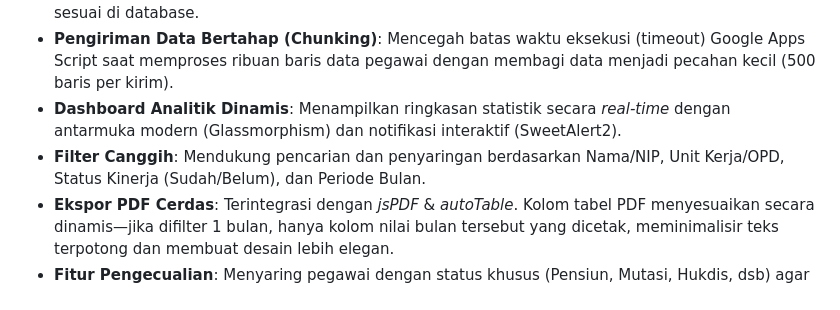
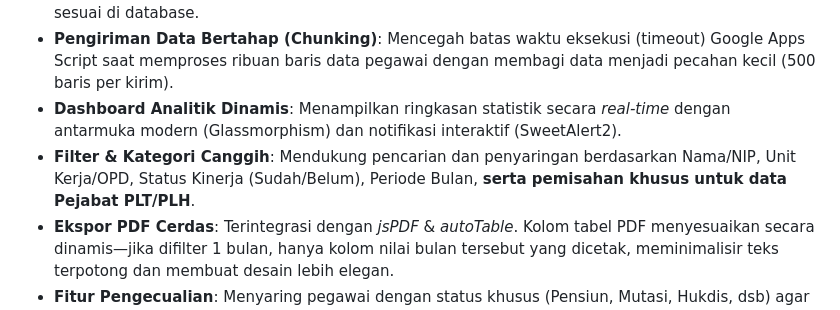
Before and after one commit to achmadhadikurnia/dashboard-ekinerja-bkn, a Markdown page: README.md, the part around the change. Drawn GitHub-style.

Commit message:
docs: tambahkan informasi entitas PLT/PLH pada dokumentasi
- Memperbarui README.md dengan menambahkan keterangan bahwa aplikasi kini mendukung filter dan kategori khusus untuk daftar Pejabat PLT/PLH.

- Memperbarui panduan AI (AGENTS.md) dengan memasukkan pltplh ke dalam daftar struktur Sheet Agregasi resmi, guna memastikan pemahaman konteks agen AI tetap akurat di masa depan.

```diff
--- a/README.md
+++ b/README.md
@@ -10,7 +10,7 @@ Aplikasi Web terintegrasi berbasis **Google Apps Script (GAS)** dan **Google She
 - **Sinkronisasi Otomatis**: Secara cerdas membedakan antara file "Laporan SKP" (Data Master) dan "Laporan Penilaian SKP" (Data Bulanan), lalu otomatis memperbarui lembar kerja (*sheet*) yang sesuai di database.
 - **Pengiriman Data Bertahap (Chunking)**: Mencegah batas waktu eksekusi (timeout) Google Apps Script saat memproses ribuan baris data pegawai dengan membagi data menjadi pecahan kecil (500 baris per kirim).
 - **Dashboard Analitik Dinamis**: Menampilkan ringkasan statistik secara *real-time* dengan antarmuka modern (Glassmorphism) dan notifikasi interaktif (SweetAlert2).
-- **Filter Canggih**: Mendukung pencarian dan penyaringan berdasarkan Nama/NIP, Unit Kerja/OPD, Status Kinerja (Sudah/Belum), dan Periode Bulan.
+- **Filter & Kategori Canggih**: Mendukung pencarian dan penyaringan berdasarkan Nama/NIP, Unit Kerja/OPD, Status Kinerja (Sudah/Belum), Periode Bulan, **serta pemisahan khusus untuk data Pejabat PLT/PLH**.
 - **Ekspor PDF Cerdas**: Terintegrasi dengan *jsPDF* & *autoTable*. Kolom tabel PDF menyesuaikan secara dinamis—jika difilter 1 bulan, hanya kolom nilai bulan tersebut yang dicetak, meminimalisir teks terpotong dan membuat desain lebih elegan.
 - **Fitur Pengecualian**: Menyaring pegawai dengan status khusus (Pensiun, Mutasi, Hukdis, dsb) agar terpisah dan tidak tercatat secara keliru sebagai pegawai yang belum menyusun SKP.
 - **Reset Database**: Fitur pengosongan data secara cepat dan permanen dengan satu klik, sambil tetap mempertahankan konfigurasi utama (Pengaturan) agar aplikasi siap digunakan ulang kapan saja.
```
Also changed, not shown: AGENTS.md (+1 -0 lines).
